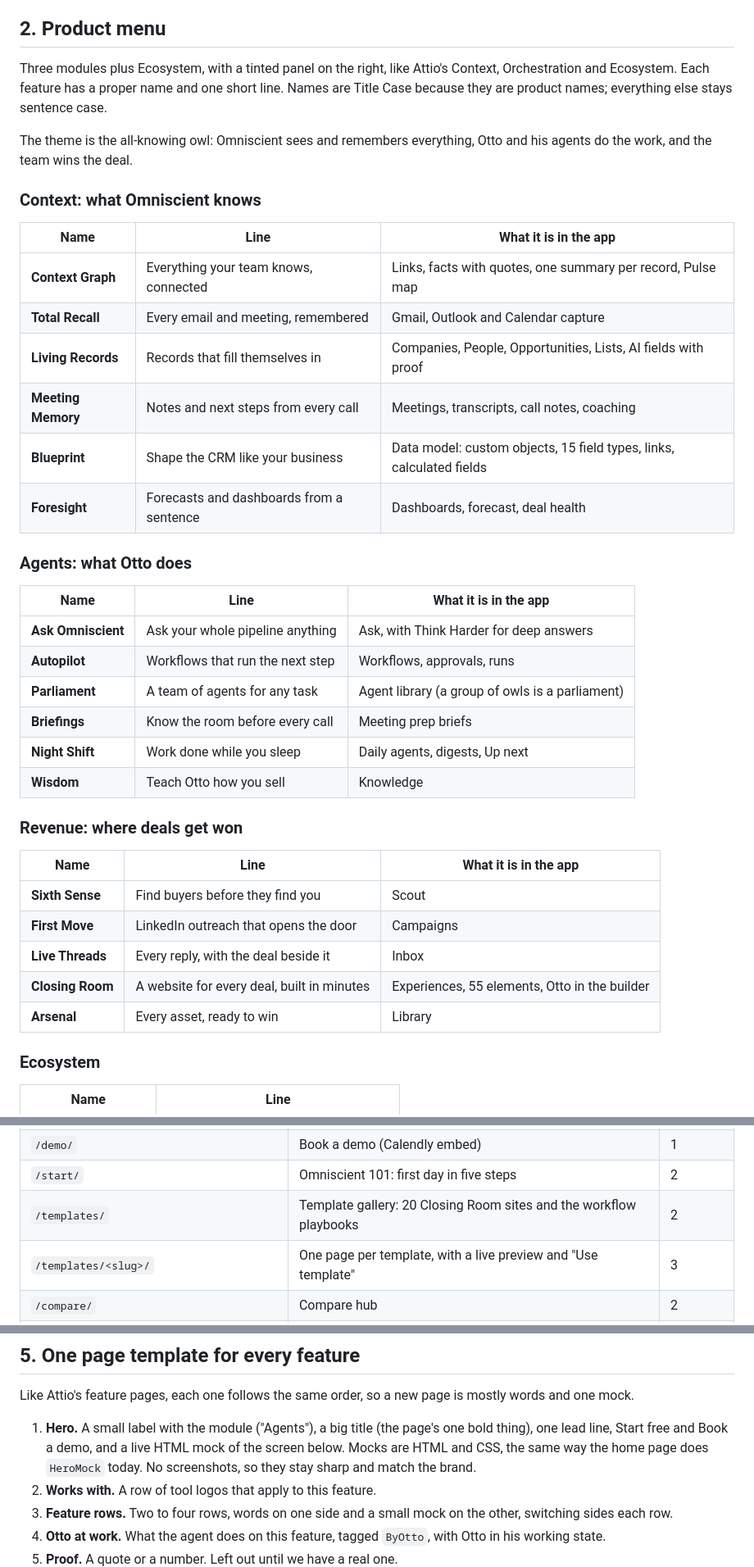
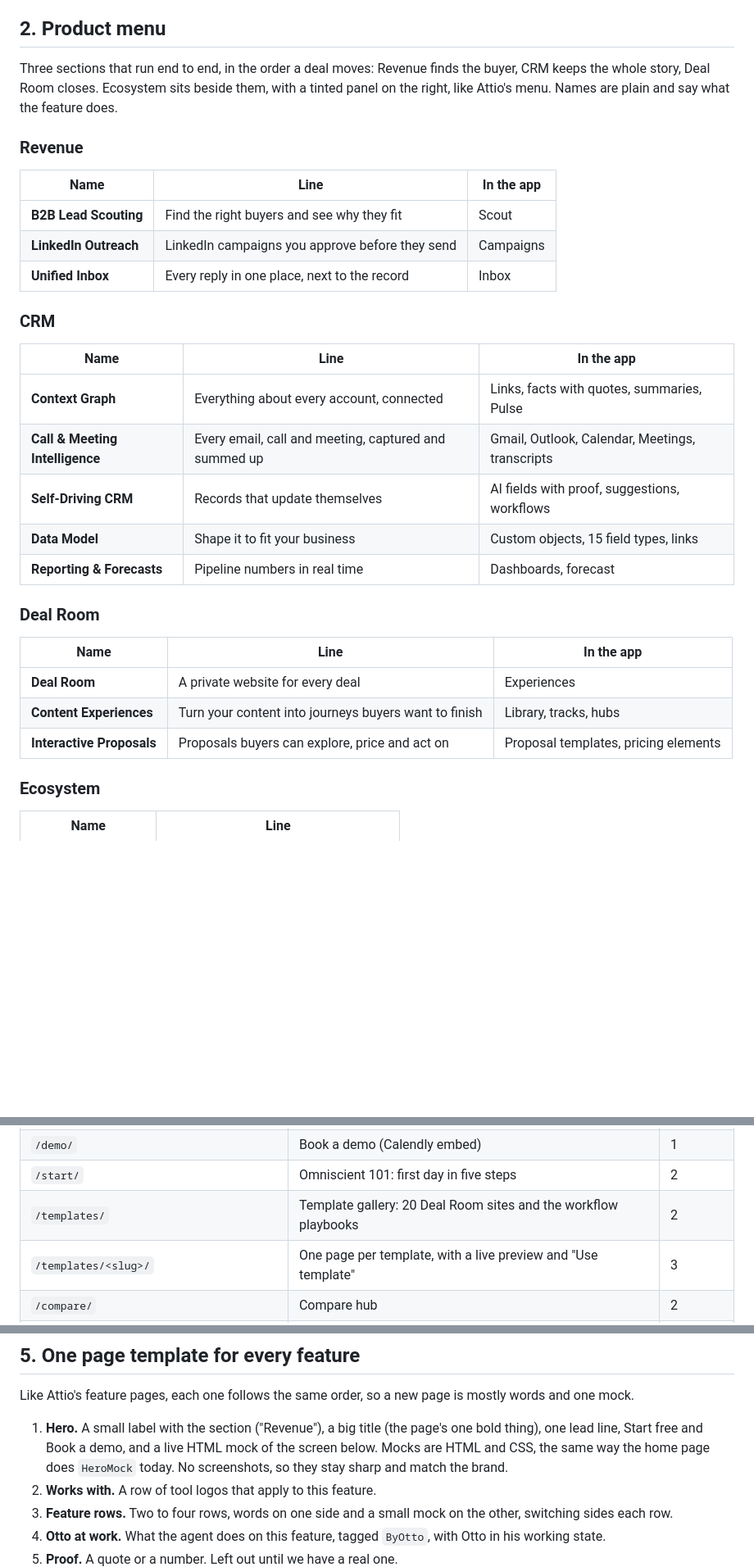
Before and after one commit to dev-omniscient/omniscient-site, a Markdown page: docs/site-architecture.md, 3 parts joined by grey strips. Shown at 82% size. Drawn GitHub-style; blank space fills up the shorter version.

Commit message:
Three sections end to end: Revenue, CRM, Deal Room; home page copy
Co-Authored-By: Claude Opus 5.5 <noreply@anthropic.com>
Claude-Session: https://claude.ai/code/session_01SfWPwxJC2gb8g4aPuWEo7G

```diff
--- a/docs/site-architecture.md
+++ b/docs/site-architecture.md
@@ -16,41 +16,33 @@ The feature list comes from the app's sidebar (`src/components/ClientApp.tsx` in
 
 ## 2. Product menu
 
-Three modules plus Ecosystem, with a tinted panel on the right, like Attio's Context, Orchestration and Ecosystem. Each feature has a proper name and one short line. Names are Title Case because they are product names; everything else stays sentence case.
+Three sections that run end to end, in the order a deal moves: Revenue finds the buyer, CRM keeps the whole story, Deal Room closes. Ecosystem sits beside them, with a tinted panel on the right, like Attio's menu. Names are plain and say what the feature does.
 
-The theme is the all-knowing owl: Omniscient sees and remembers everything, Otto and his agents do the work, and the team wins the deal.
+### Revenue
 
-### Context: what Omniscient knows
+| Name | Line | In the app |
+|---|---|---|
+| **B2B Lead Scouting** | Find the right buyers and see why they fit | Scout |
+| **LinkedIn Outreach** | LinkedIn campaigns you approve before they send | Campaigns |
+| **Unified Inbox** | Every reply in one place, next to the record | Inbox |
 
-| Name | Line | What it is in the app |
+### CRM
+
+| Name | Line | In the app |
 |---|---|---|
-| **Context Graph** | Everything your team knows, connected | Links, facts with quotes, one summary per record, Pulse map |
-| **Total Recall** | Every email and meeting, remembered | Gmail, Outlook and Calendar capture |
-| **Living Records** | Records that fill themselves in | Companies, People, Opportunities, Lists, AI fields with proof |
-| **Meeting Memory** | Notes and next steps from every call | Meetings, transcripts, call notes, coaching |
-| **Blueprint** | Shape the CRM like your business | Data model: custom objects, 15 field types, links, calculated fields |
-| **Foresight** | Forecasts and dashboards from a sentence | Dashboards, forecast, deal health |
+| **Context Graph** | Everything about every account, connected | Links, facts with quotes, summaries, Pulse |
+| **Call & Meeting Intelligence** | Every email, call and meeting, captured and summed up | Gmail, Outlook, Calendar, Meetings, transcripts |
+| **Self-Driving CRM** | Records that update themselves | AI fields with proof, suggestions, workflows |
+| **Data Model** | Shape it to fit your business | Custom objects, 15 field types, links |
+| **Reporting & Forecasts** | Pipeline numbers in real time | Dashboards, forecast |
 
-### Agents: what Otto does
+### Deal Room
 
-| Name | Line | What it is in the app |
+| Name | Line | In the app |
 |---|---|---|
-| **Ask Omniscient** | Ask your whole pipeline anything | Ask, with Think Harder for deep answers |
-| **Autopilot** | Workflows that run the next step | Workflows, approvals, runs |
-| **Parliament** | A team of agents for any task | Agent library (a group of owls is a parliament) |
-| **Briefings** | Know the room before every call | Meeting prep briefs |
-| **Night Shift** | Work done while you sleep | Daily agents, digests, Up next |
-| **Wisdom** | Teach Otto how you sell | Knowledge |
-
-### Revenue: where deals get won
-
-| Name | Line | What it is in the app |
-|---|---|---|
-| **Sixth Sense** | Find buyers before they find you | Scout |
-| **First Move** | LinkedIn outreach that opens the door | Campaigns |
-| **Live Threads** | Every reply, with the deal beside it | Inbox |
-| **Closing Room** | A website for every deal, built in minutes | Experiences, 55 elements, Otto in the builder |
-| **Arsenal** | Every asset, ready to win | Library |
+| **Deal Room** | A private website for every deal | Experiences |
+| **Content Experiences** | Turn your content into journeys buyers want to finish | Library, tracks, hubs |
+| **Interactive Proposals** | Proposals buyers can explore, price and act on | Proposal templates, pricing elements |
 
 ### Ecosystem
 
@@ -121,7 +101,7 @@ Every page lives in its own folder (the URL is the folder path). All marketing p
 | `/pricing/` | Pricing (moves off the home page; plans from `src/lib/plans.ts`) | 1 |
 | `/demo/` | Book a demo (Calendly embed) | 1 |
 | `/start/` | Omniscient 101: first day in five steps | 2 |
-| `/templates/` | Template gallery: 20 Closing Room sites and the workflow playbooks | 2 |
+| `/templates/` | Template gallery: 20 Deal Room sites and the workflow playbooks | 2 |
 | `/templates/<slug>/` | One page per template, with a live preview and "Use template" | 3 |
 | `/compare/` | Compare hub | 2 |
 | `/compare/hubspot/`, `/salesforce/`, `/attio/`, `/pipedrive/`, `/day-ai/` | One page per rival | 2 |
@@ -141,7 +121,7 @@ About 45 pages at the end of phase 3, plus help articles, templates and blog pos
 
 Like Attio's feature pages, each one follows the same order, so a new page is mostly words and one mock.
 
-1. **Hero.** A small label with the module ("Agents"), a big title (the page's one bold thing), one lead line, Start free and Book a demo, and a live HTML mock of the screen below. Mocks are HTML and CSS, the same way the home page does `HeroMock` today. No screenshots, so they stay sharp and match the brand.
+1. **Hero.** A small label with the section ("Revenue"), a big title (the page's one bold thing), one lead line, Start free and Book a demo, and a live HTML mock of the screen below. Mocks are HTML and CSS, the same way the home page does `HeroMock` today. No screenshots, so they stay sharp and match the brand.
 2. **Works with.** A row of tool logos that apply to this feature.
 3. **Feature rows.** Two to four rows, words on one side and a small mock on the other, switching sides each row.
 4. **Otto at work.** What the agent does on this feature, tagged `ByOtto`, with Otto in his working state.
```
Also changed, not shown: other parts of docs/site-architecture.md (+53 -36 lines).
